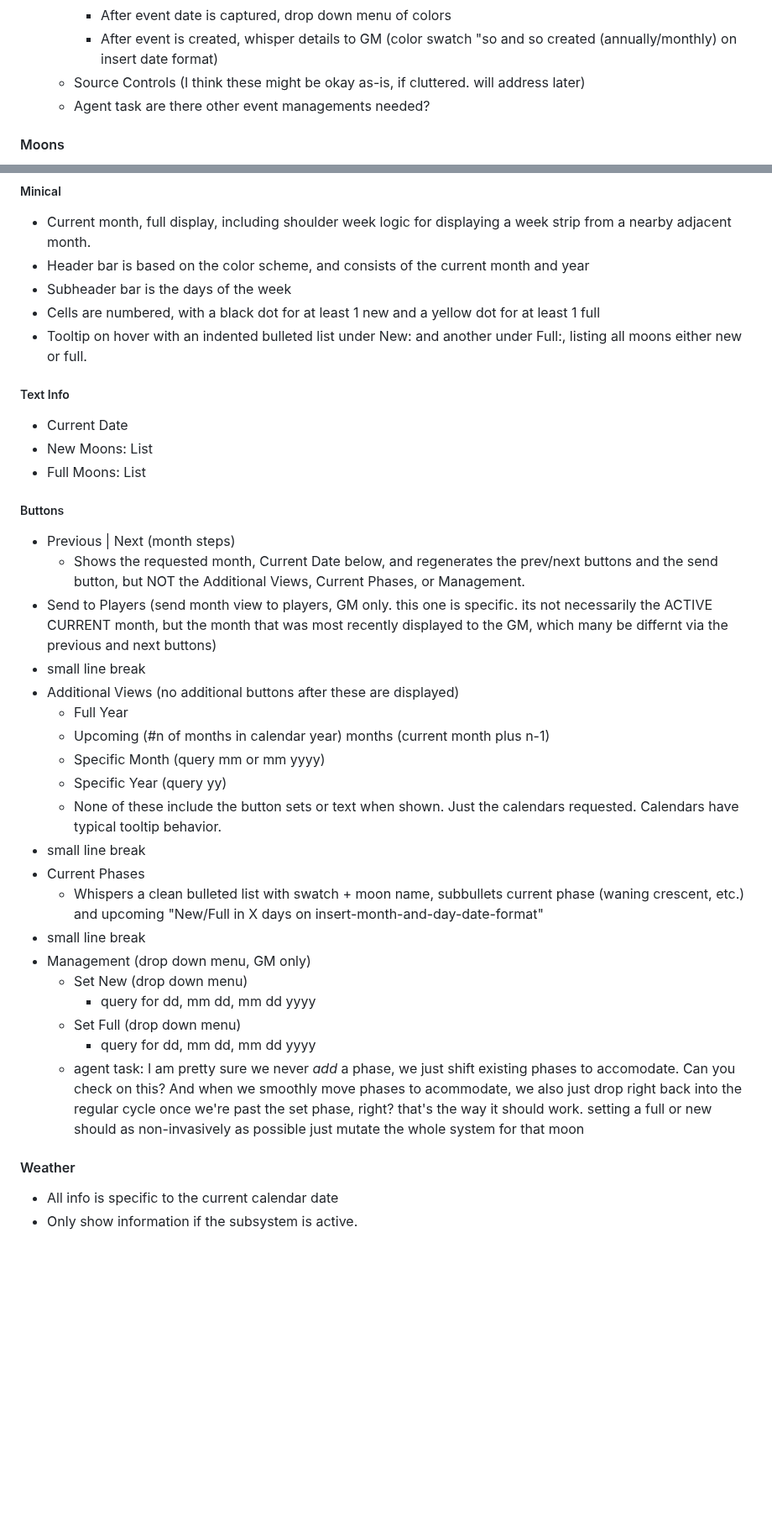
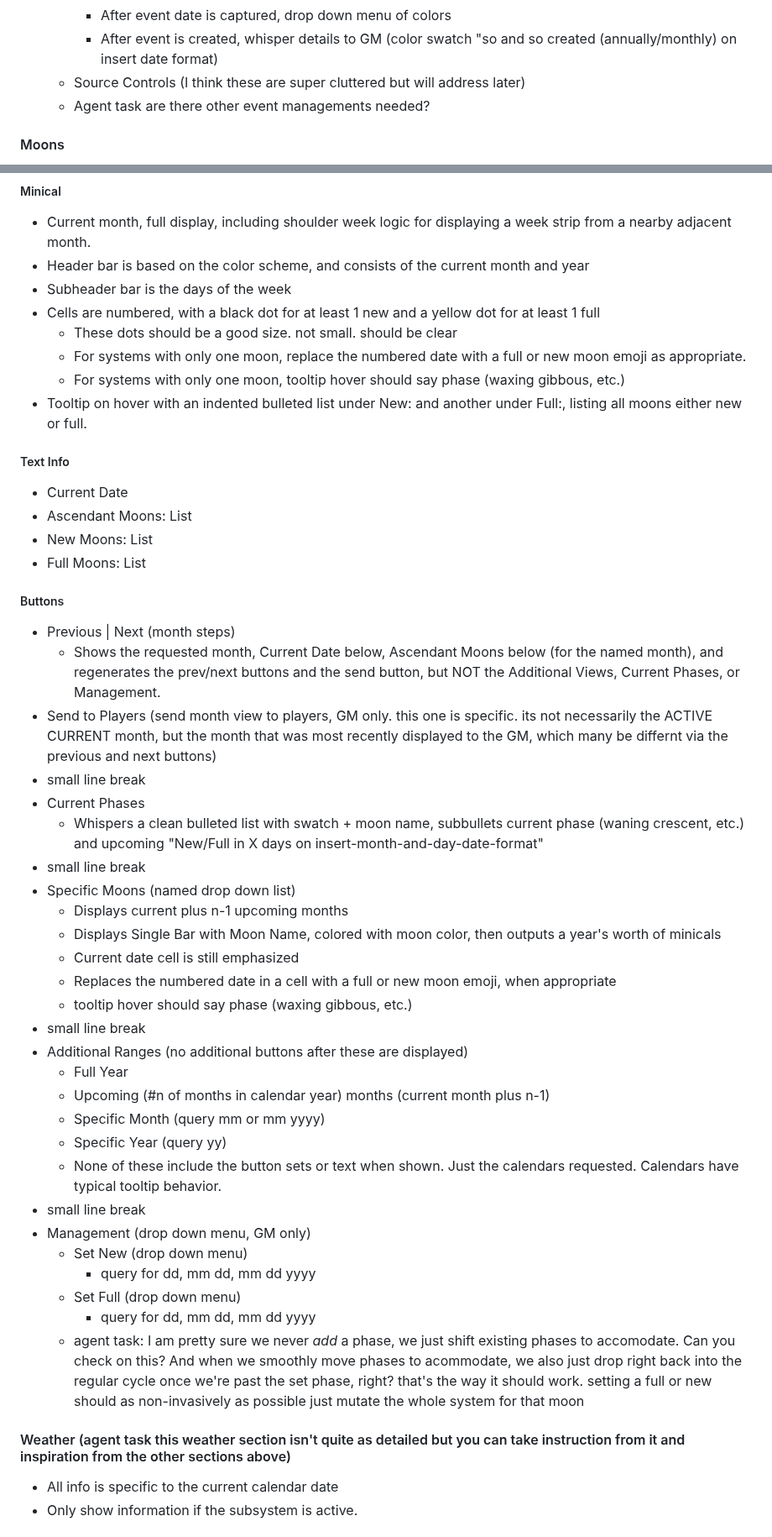
Before and after one commit to MCherry1/calendar, a Markdown page: Design Tasks.md, 2 parts joined by grey strips. Shown at 84% size. Rendered like a GitHub page; blank space fills up the shorter version.

```diff
--- a/Design Tasks.md
+++ b/Design Tasks.md
@@ -151,7 +152,7 @@ Aside from !cal, each these is the default entry point to their subsystem. ALL o
 		* Add Yearly Event (query, mm dd only)
 		* After event date is captured, drop down menu of colors
 		* After event is created, whisper details to GM (color swatch "so and so created (annually/monthly) on insert date format)
-	* Source Controls (I think these might be okay as-is, if cluttered. will address later)
+	* Source Controls (I think these are super cluttered but will address later)
 	* Agent task are there other event managements needed?
 
 #### Moons
@@ -163,25 +164,36 @@ Aside from !cal, each these is the default entry point to their subsystem. ALL o
 * Header bar is based on the color scheme, and consists of the current month and year
 * Subheader bar is the days of the week
 * Cells are numbered, with a black dot for at least 1 new and a yellow dot for at least 1 full
+	* These dots should be a good size. not small. should be clear
+	* For systems with only one moon, replace the numbered date with a full or new moon emoji as appropriate.
+	* For systems with only one moon, tooltip hover should say phase (waxing gibbous, etc.)
 * Tooltip on hover with an indented bulleted list under New: and another under Full:, listing all moons either new or full.
 ##### Text Info
 * Current Date
+* Ascendant Moons: List
 * New Moons: List
 * Full Moons: List
 ##### Buttons
 * Previous | Next (month steps)
-	* Shows the requested month, Current Date below, and regenerates the prev/next buttons and the send button, but NOT the Additional Views, Current Phases, or Management.
+	* Shows the requested month, Current Date below, Ascendant Moons below (for the named month), and regenerates the prev/next buttons and the send button, but NOT the Additional Views, Current Phases, or Management.
 * Send to Players (send month view to players, GM only. this one is specific. its not necessarily the ACTIVE CURRENT month, but the month that was most recently displayed to the GM, which many be differnt via the previous and next buttons)
 * small line break
-* Additional Views (no additional buttons after these are displayed)
+* Current Phases
+	* Whispers a clean bulleted list with swatch + moon name, subbullets current phase (waning crescent, etc.) and upcoming "New/Full in X days on insert-month-and-day-date-format"
+* small line break
+* Specific Moons (named drop down list)
+	* Displays current plus n-1 upcoming months
+	* Displays Single Bar with Moon Name, colored with moon color, then outputs a year's worth of minicals
+	* Current date cell is still emphasized
+	* Replaces the numbered date in a cell with a full or new moon emoji, when appropriate
+	* tooltip hover should say phase (waxing gibbous, etc.)
+* small line break
+* Additional Ranges (no additional buttons after these are displayed)
 	* Full Year
 	* Upcoming (#n of months in calendar year) months (current month plus n-1)
 	* Specific Month (query mm or mm yyyy)
 	* Specific Year (query yy)
 	* None of these include the button sets or text when shown. Just the calendars requested. Calendars have typical tooltip behavior.
-* small line break
-* Current Phases
-	* Whispers a clean bulleted list with swatch + moon name, subbullets current phase (waning crescent, etc.) and upcoming "New/Full in X days on insert-month-and-day-date-format"
 * small line break
 * Management (drop down menu, GM only)
 	* Set New (drop down menu)
@@ -190,7 +202,7 @@ Aside from !cal, each these is the default entry point to their subsystem. ALL o
 		* query for dd, mm dd, mm dd yyyy
 	* agent task: I am pretty sure we never *add* a phase, we just shift existing phases to accomodate. Can you check on this? And when we smoothly move phases to acommodate, we also just drop right back into the regular cycle once we're past the set phase, right? that's the way it should work. setting a full or new should as non-invasively as possible just mutate the whole system for that moon
 
-#### Weather
+#### Weather (agent task this weather section isn't quite as detailed but you can take instruction from it and inspiration from the other sections above)
 * All info is specific to the current calendar date
 * Only show information if the subsystem is active.
 ##### Minical
```
Also changed, not shown: other parts of Design Tasks.md (+37 -11 lines).
